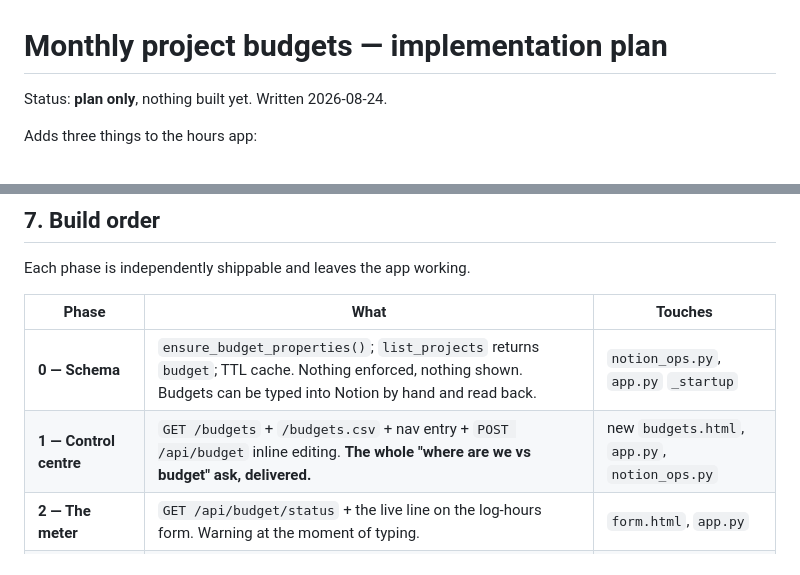
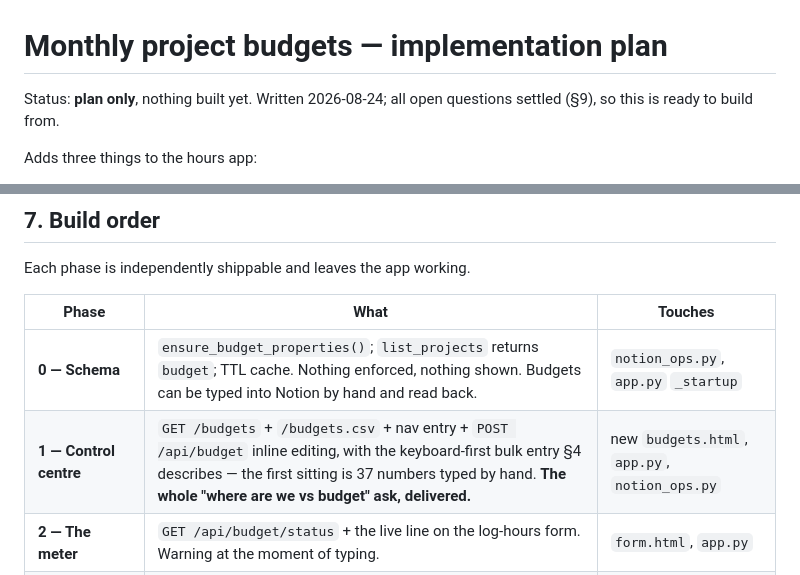
Before and after one commit to jpghelfi/hours-znlove, a Markdown page: docs/budgets-plan.md, 2 parts joined by grey strips. GitHub-like rendering.

```diff
--- a/docs/budgets-plan.md
+++ b/docs/budgets-plan.md
@@ -1,6 +1,7 @@
 # Monthly project budgets — implementation plan
 
-Status: **plan only**, nothing built yet. Written 2026-08-24.
+Status: **plan only**, nothing built yet. Written 2026-08-24; all open questions settled
+(§9), so this is ready to build from.
 
 Adds three things to the hours app:
 
@@ -484,7 +521,7 @@ Each phase is independently shippable and leaves the app working.
 | Phase | What | Touches |
 | --- | --- | --- |
 | **0 — Schema** | `ensure_budget_properties()`; `list_projects` returns `budget`; TTL cache. Nothing enforced, nothing shown. Budgets can be typed into Notion by hand and read back. | `notion_ops.py`, `app.py` `_startup` |
-| **1 — Control centre** | `GET /budgets` + `/budgets.csv` + nav entry + `POST /api/budget` inline editing. **The whole "where are we vs budget" ask, delivered.** | new `budgets.html`, `app.py`, `notion_ops.py` |
+| **1 — Control centre** | `GET /budgets` + `/budgets.csv` + nav entry + `POST /api/budget` inline editing, with the keyboard-first bulk entry §4 describes — the first sitting is 37 numbers typed by hand. **The whole "where are we vs budget" ask, delivered.** | new `budgets.html`, `app.py`, `notion_ops.py` |
 | **2 — The meter** | `GET /api/budget/status` + the live line on the log-hours form. Warning at the moment of typing. | `form.html`, `app.py` |
 | **3 — Enforcement** | `BudgetExceeded` in `create_entry` + `set_cell` behind an `enforce=` flag; `/entry` and `/api/cell` pass `enforce=not is_admin`; the reduce-is-always-allowed rule; the `Over cap` status. No CLI changes. | `notion_ops.py`, `app.py`, `form.html`, `week.html` |
 | **4 — Alerts** | `mailer.send_plain`, `Budget notified` stamp, `BUDGET_ALERTS_ENABLED`. | `mailer.py`, `notion_ops.py` |
```
Also changed, not shown: other parts of docs/budgets-plan.md (+54 -15 lines).
